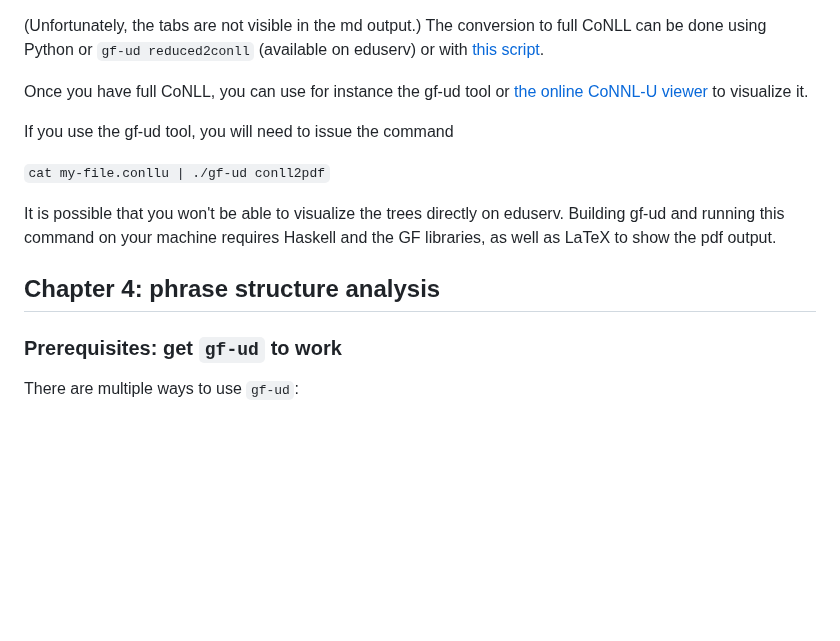
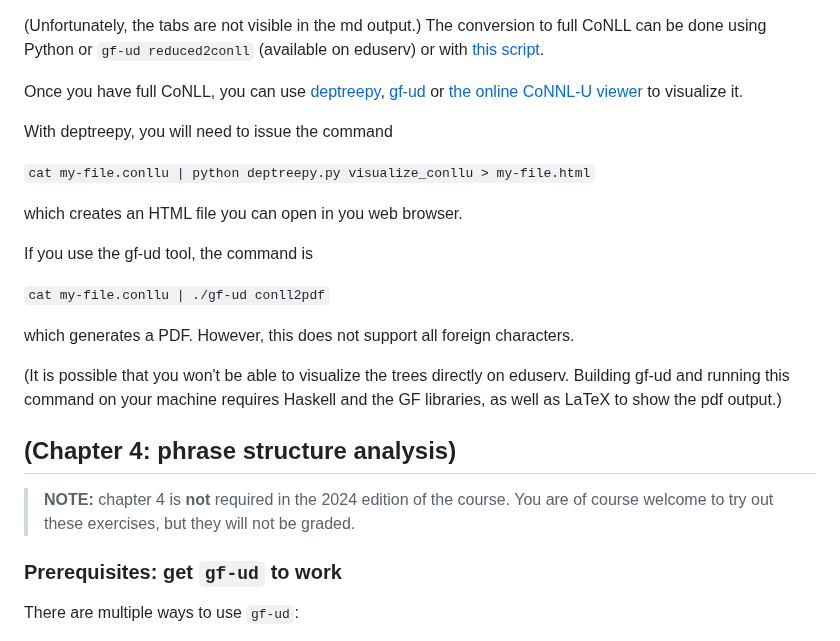
Before and after one commit to GrammaticalFramework/comp-syntax-gu-mlt, a Markdown page: lab1/README.md, the part around one of its changes. Drawn GitHub-style; blank space fills up the shorter version.

```diff
--- a/lab1/README.md
+++ b/lab1/README.md
@@ -68,16 +73,27 @@ expands to
 (Unfortunately, the tabs are not visible in the md output.)
 The conversion to full CoNLL can be done using Python or `gf-ud reduced2conll` (available on eduserv) or with [this script](https://gist.github.com/harisont/612a87d20f729aa3411041f873367fa2).
 
-Once you have full CoNLL, you can use for instance the gf-ud tool or [the online CoNNL-U viewer](https://universaldependencies.org/conllu_viewer.html) to visualize it.
+Once you have full CoNLL, you can use [deptreepy](https://github.com/aarneranta/deptreepy/), [gf-ud](https://github.com/grammaticalFramework/gf-ud) or [the online CoNNL-U viewer](https://universaldependencies.org/conllu_viewer.html) to visualize it.
 
-If you use the gf-ud tool, you will need to issue the command
+With deptreepy, you will need to issue the command
+
+`cat my-file.conllu | python deptreepy.py visualize_conllu > my-file.html`
+
+which creates an HTML file you can open in you web browser.
+
+If you use the gf-ud tool, the command is
 
 `cat my-file.conllu | ./gf-ud conll2pdf`
 
-It is possible that you won't be able to visualize the trees directly on eduserv.
-Building gf-ud and running this command on your machine requires Haskell and the GF libraries, as well as LaTeX to show the pdf output.
+which generates a PDF. However, this does not support all foreign characters.
 
-## Chapter 4: phrase structure analysis
+(It is possible that you won't be able to visualize the trees directly on eduserv.
+Building gf-ud and running this command on your machine requires Haskell and the GF libraries, as well as LaTeX to show the pdf output.)
+
+## (Chapter 4: phrase structure analysis)
+
+> __NOTE:__ chapter 4 is __not__ required in the 2024 edition of the course.
+> You are of course welcome to try out these exercises, but they will not be graded.
 
 ### Prerequisites: get `gf-ud` to work
 There are multiple ways to use `gf-ud`:
```
Also changed, not shown: other parts of lab1/README.md (+21 -16 lines).
